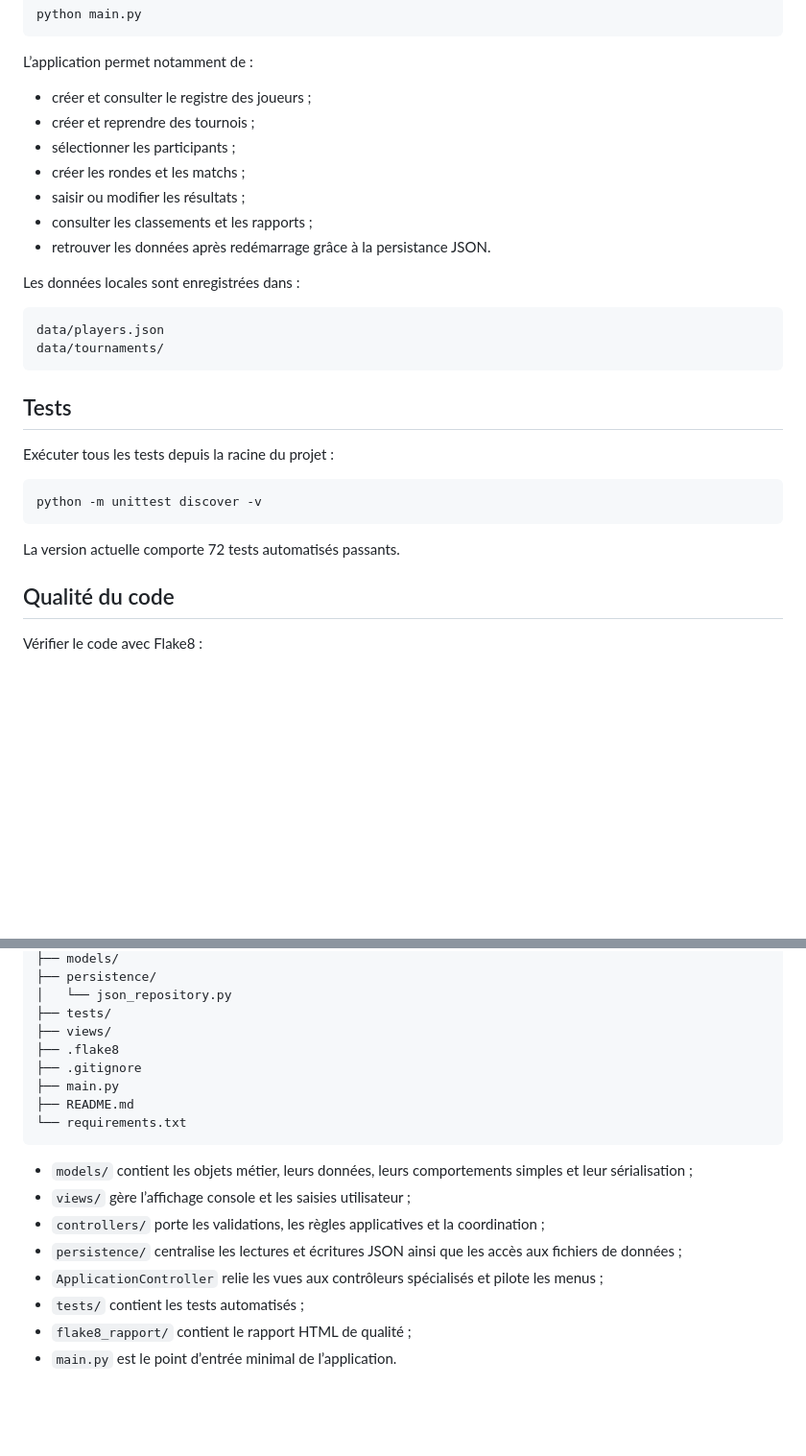
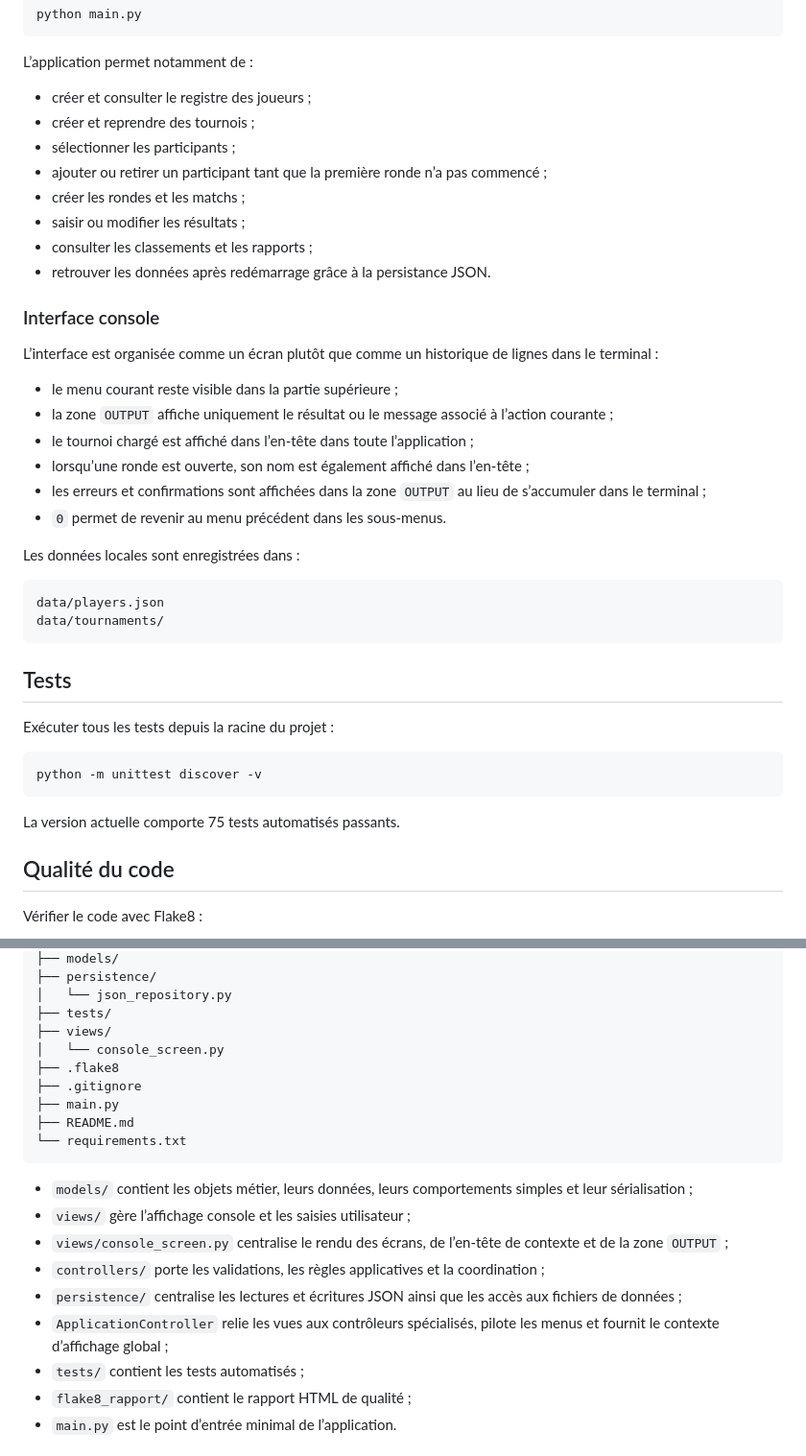
Before and after one commit to fabienhummel/OC-PY04-chessflow, a Markdown page: README.md, 2 parts joined by grey strips. Shown at 96% size. GitHub-like rendering; blank space fills up the shorter version.

Commit message:
docs: document console layout and final test count

````diff
--- a/README.md
+++ b/README.md
@@ -62,10 +62,22 @@ L’application permet notamment de :
 - créer et consulter le registre des joueurs ;
 - créer et reprendre des tournois ;
 - sélectionner les participants ;
+- ajouter ou retirer un participant tant que la première ronde n’a pas commencé ;
 - créer les rondes et les matchs ;
 - saisir ou modifier les résultats ;
 - consulter les classements et les rapports ;
 - retrouver les données après redémarrage grâce à la persistance JSON.
+
+### Interface console
+
+L’interface est organisée comme un écran plutôt que comme un historique de lignes dans le terminal :
+
+- le menu courant reste visible dans la partie supérieure ;
+- la zone `OUTPUT` affiche uniquement le résultat ou le message associé à l’action courante ;
+- le tournoi chargé est affiché dans l’en-tête dans toute l’application ;
+- lorsqu’une ronde est ouverte, son nom est également affiché dans l’en-tête ;
+- les erreurs et confirmations sont affichées dans la zone `OUTPUT` au lieu de s’accumuler dans le terminal ;
+- `0` permet de revenir au menu précédent dans les sous-menus.
 
 Les données locales sont enregistrées dans :
 
@@ -82,7 +94,7 @@ Exécuter tous les tests depuis la racine du projet :
 python -m unittest discover -v
 ```
 
-La version actuelle comporte 72 tests automatisés passants.
+La version actuelle comporte 75 tests automatisés passants.
 
 ## Qualité du code
 
@@ -125,6 +137,7 @@ OC-PY04-chessflow/
 │   └── json_repository.py
 ├── tests/
 ├── views/
+│   └── console_screen.py
 ├── .flake8
 ├── .gitignore
 ├── main.py
@@ -134,9 +147,10 @@ OC-PY04-chessflow/
 
 - `models/` contient les objets métier, leurs données, leurs comportements simples et leur sérialisation ;
 - `views/` gère l’affichage console et les saisies utilisateur ;
+- `views/console_screen.py` centralise le rendu des écrans, de l’en-tête de contexte et de la zone `OUTPUT` ;
 - `controllers/` porte les validations, les règles applicatives et la coordination ;
 - `persistence/` centralise les lectures et écritures JSON ainsi que les accès aux fichiers de données ;
-- `ApplicationController` relie les vues aux contrôleurs spécialisés et pilote les menus ;
+- `ApplicationController` relie les vues aux contrôleurs spécialisés, pilote les menus et fournit le contexte d’affichage global ;
 - `tests/` contient les tests automatisés ;
 - `flake8_rapport/` contient le rapport HTML de qualité ;
 - `main.py` est le point d’entrée minimal de l’application.
````
